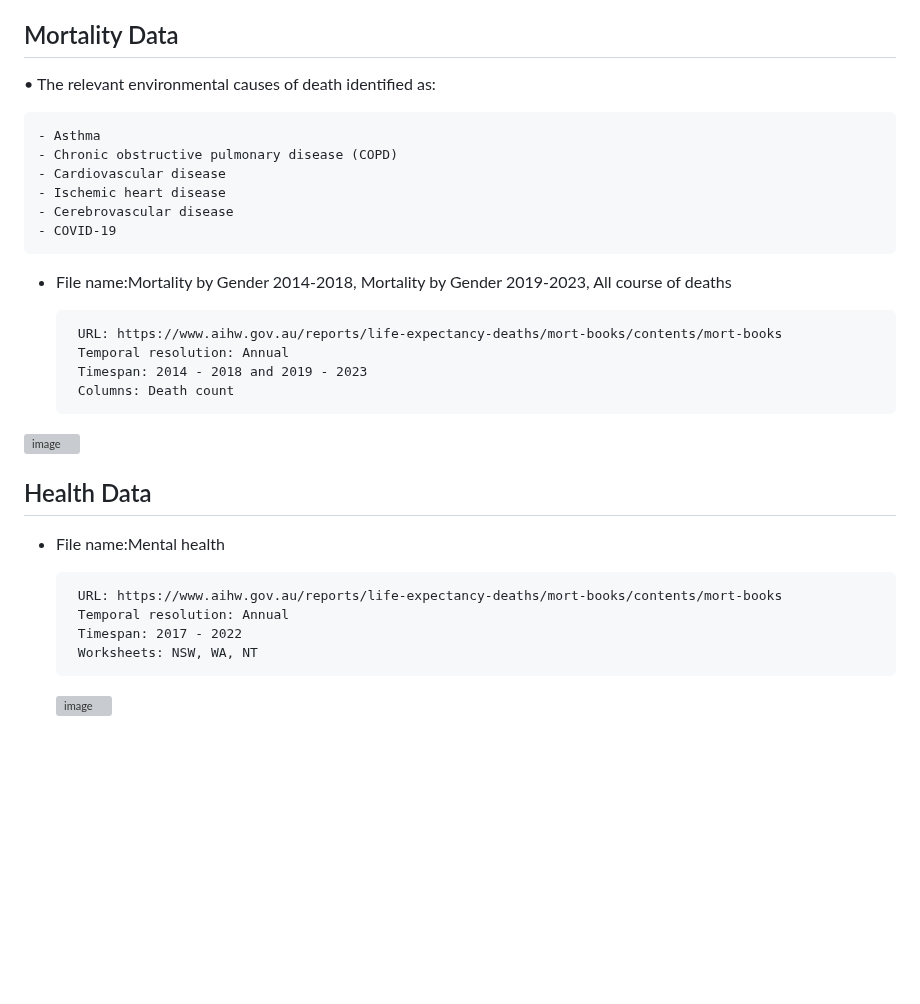
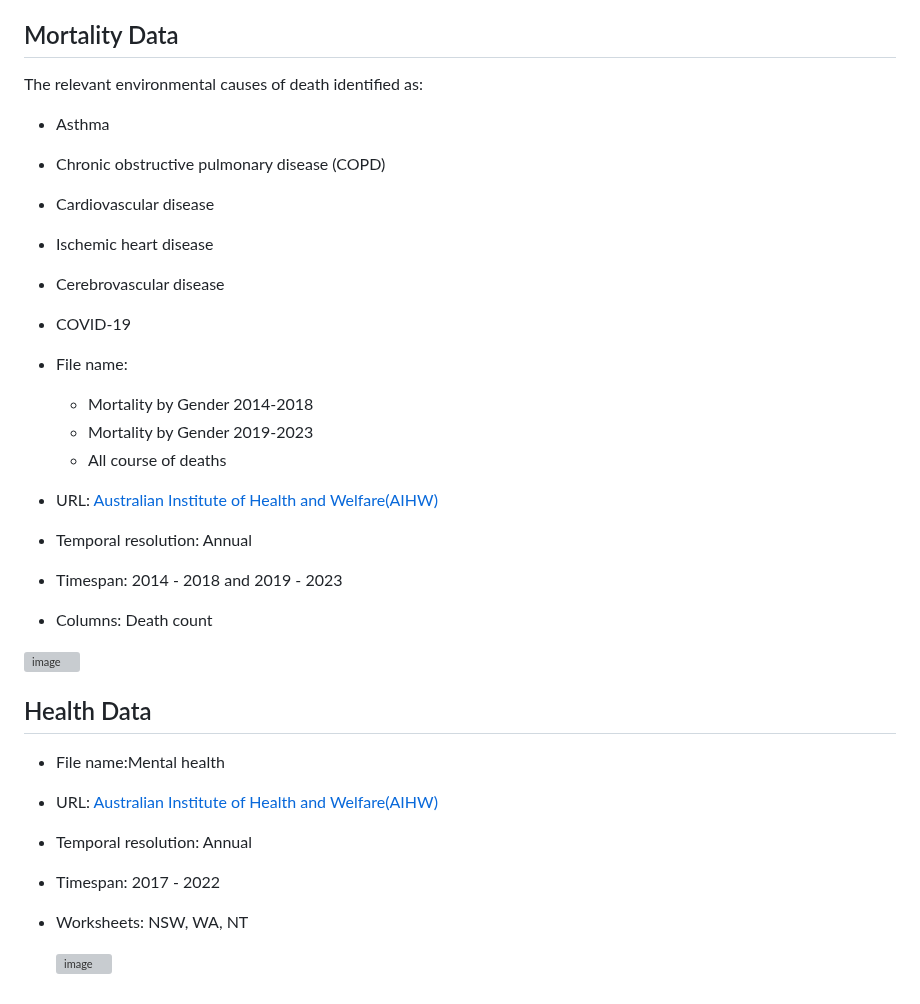
Before and after one commit to HLJ44/HealingCountry, a Markdown page: README.md, the part around the change. GitHub-like rendering; blank space fills up the shorter version; grey boxes are pictures that could not be loaded.

```diff
--- a/README.md
+++ b/README.md
@@ -78,32 +78,34 @@ SILO data are not intended for use in climate change detection studies. Small da
 
 ## Mortality Data
 
-•	The relevant environmental causes of death identified as:
+The relevant environmental causes of death identified as:
 
-    - Asthma
-    - Chronic obstructive pulmonary disease (COPD)
-    - Cardiovascular disease
-    - Ischemic heart disease
-    - Cerebrovascular disease
-    - COVID-19
+   * Asthma
+   * Chronic obstructive pulmonary disease (COPD)
+   * Cardiovascular disease
+   * Ischemic heart disease
+   * Cerebrovascular disease
+   * COVID-19
 
 
-* File name:Mortality by Gender 2014-2018, Mortality by Gender 2019-2023, All course of deaths
+* File name:
+   * Mortality by Gender 2014-2018
+   * Mortality by Gender 2019-2023
+   * All course of deaths
 
-       URL: https://www.aihw.gov.au/reports/life-expectancy-deaths/mort-books/contents/mort-books
-       Temporal resolution: Annual
-       Timespan: 2014 - 2018 and 2019 - 2023
-       Columns: Death count
+* URL: [Australian Institute of Health and Welfare(AIHW)](https://www.aihw.gov.au/reports/life-expectancy-deaths/mort-books/contents/mort-books)
+* Temporal resolution: Annual
+* Timespan: 2014 - 2018 and 2019 - 2023
+* Columns: Death count
 
 <img width="1011" height="648" alt="image" src="https://github.com/user-attachments/assets/e8b7c3dc-f763-4dab-8947-44b8ca4e3b10" />
 
 ## Health Data
 
 * File name:Mental health
-
-       URL: https://www.aihw.gov.au/reports/life-expectancy-deaths/mort-books/contents/mort-books
-       Temporal resolution: Annual
-       Timespan: 2017 - 2022
-       Worksheets: NSW, WA, NT
+* URL: [Australian Institute of Health and Welfare(AIHW)](https://www.aihw.gov.au/reports/life-expectancy-deaths/mort-books/contents/mort-books)
+* Temporal resolution: Annual
+* Timespan: 2017 - 2022
+* Worksheets: NSW, WA, NT
 
   <img width="821" height="567" alt="image" src="https://github.com/user-attachments/assets/61a573f2-cee2-4536-8dd6-95fed6a2e740" />
```
